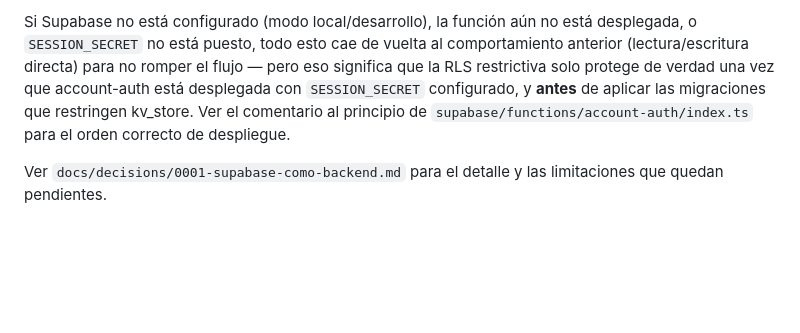
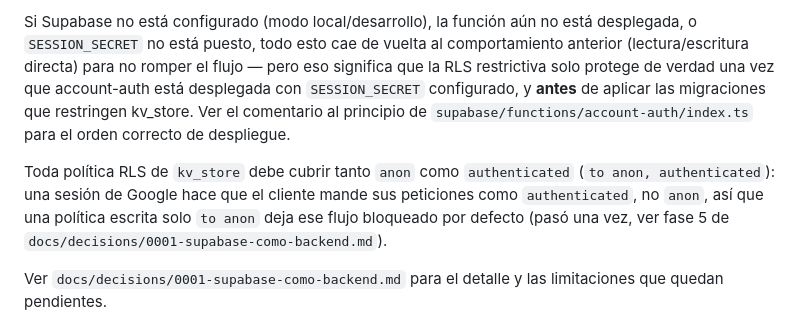
Before and after one commit to rafamule22-lab/todooficios-web, a Markdown page: CLAUDE.md, the part around the change. Rendered like a GitHub page; blank space fills up the shorter version.

```diff
--- a/CLAUDE.md
+++ b/CLAUDE.md
@@ -29,6 +29,8 @@ Editar tu ficha, marcar favoritos, activar destacado, guardar tu panel de negoci
 
 Si Supabase no está configurado (modo local/desarrollo), la función aún no está desplegada, o `SESSION_SECRET` no está puesto, todo esto cae de vuelta al comportamiento anterior (lectura/escritura directa) para no romper el flujo — pero eso significa que la RLS restrictiva solo protege de verdad una vez que account-auth está desplegada con `SESSION_SECRET` configurado, y **antes** de aplicar las migraciones que restringen kv_store. Ver el comentario al principio de `supabase/functions/account-auth/index.ts` para el orden correcto de despliegue.
 
+Toda política RLS de `kv_store` debe cubrir tanto `anon` como `authenticated` (`to anon, authenticated`): una sesión de Google hace que el cliente mande sus peticiones como `authenticated`, no `anon`, así que una política escrita solo `to anon` deja ese flujo bloqueado por defecto (pasó una vez, ver fase 5 de `docs/decisions/0001-supabase-como-backend.md`).
+
 Ver `docs/decisions/0001-supabase-como-backend.md` para el detalle y las limitaciones que quedan pendientes.
 
 ## Despliegue
```
Also changed, not shown: docs/decisions/0001-supabase-como-backend.md (+2 -1 lines).
